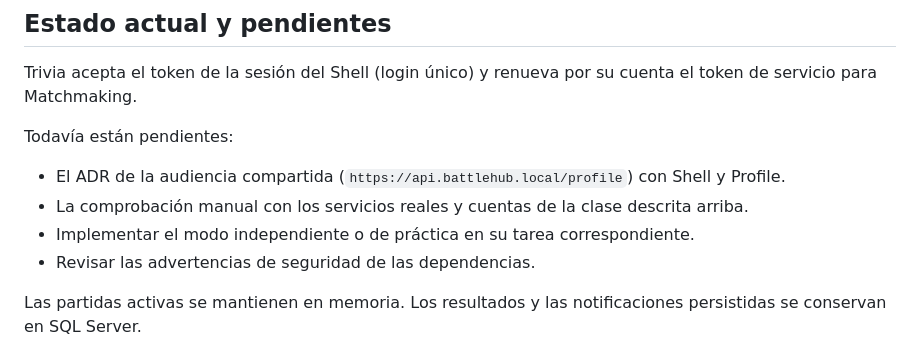
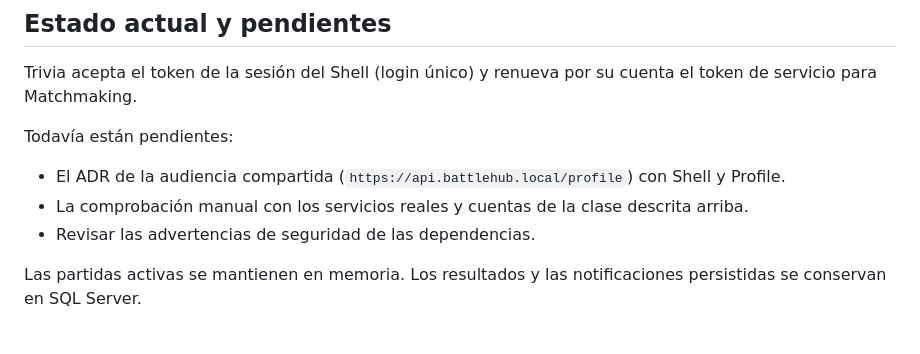
Before and after one commit to DiegoGutz316/battlehub-game-trivia, a Markdown page: docs/integracion-shell-matchmaking.md, the part around the change. Rendered like a GitHub page.

```diff
--- a/docs/integracion-shell-matchmaking.md
+++ b/docs/integracion-shell-matchmaking.md
@@ -144,7 +144,6 @@ Todavía están pendientes:
 
 - El ADR de la audiencia compartida (`https://api.battlehub.local/profile`) con Shell y Profile.
 - La comprobación manual con los servicios reales y cuentas de la clase descrita arriba.
-- Implementar el modo independiente o de práctica en su tarea correspondiente.
 - Revisar las advertencias de seguridad de las dependencias.
 
 Las partidas activas se mantienen en memoria. Los resultados y las notificaciones persistidas se conservan en SQL Server.
```
Also changed, not shown: README.md (+6 -2 lines).
